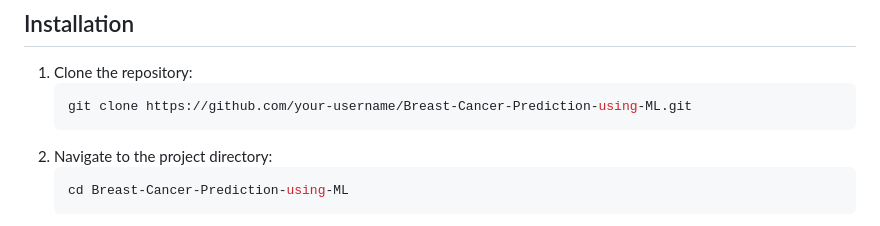
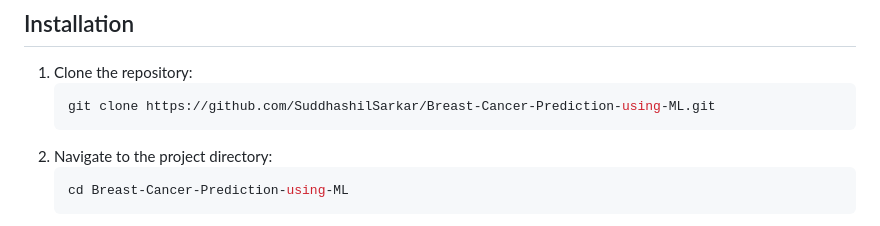
Before and after one commit to SuddhashilSarkar/Breast-Cancer-Prediction-using-ML, a Markdown page: README.md, the part around the change. GitHub-like rendering.

````diff
--- a/README.md
+++ b/README.md
@@ -57,7 +57,7 @@ main
 ## Installation
 1. Clone the repository:
    ```bash
-   git clone https://github.com/your-username/Breast-Cancer-Prediction-using-ML.git
+   git clone https://github.com/SuddhashilSarkar/Breast-Cancer-Prediction-using-ML.git
    ```
 2. Navigate to the project directory:
    ```bash
````
